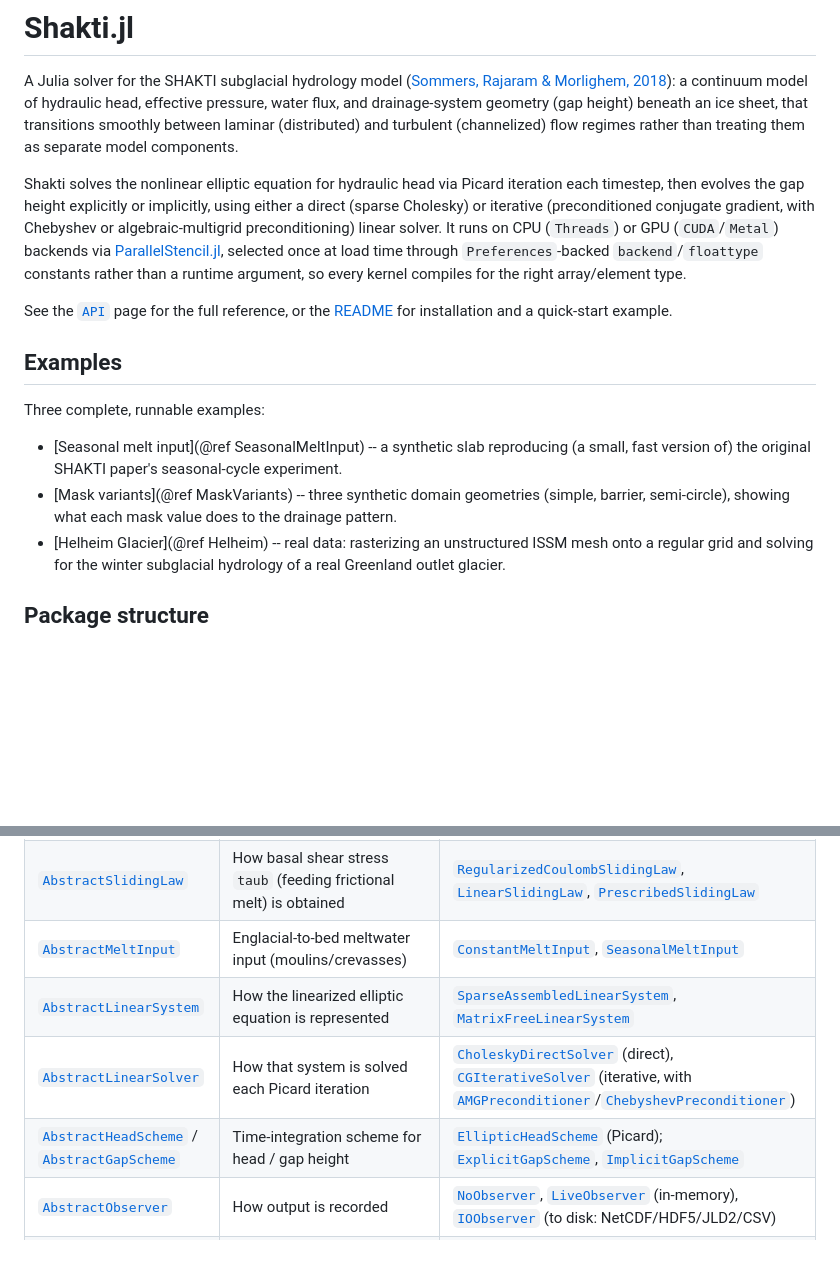
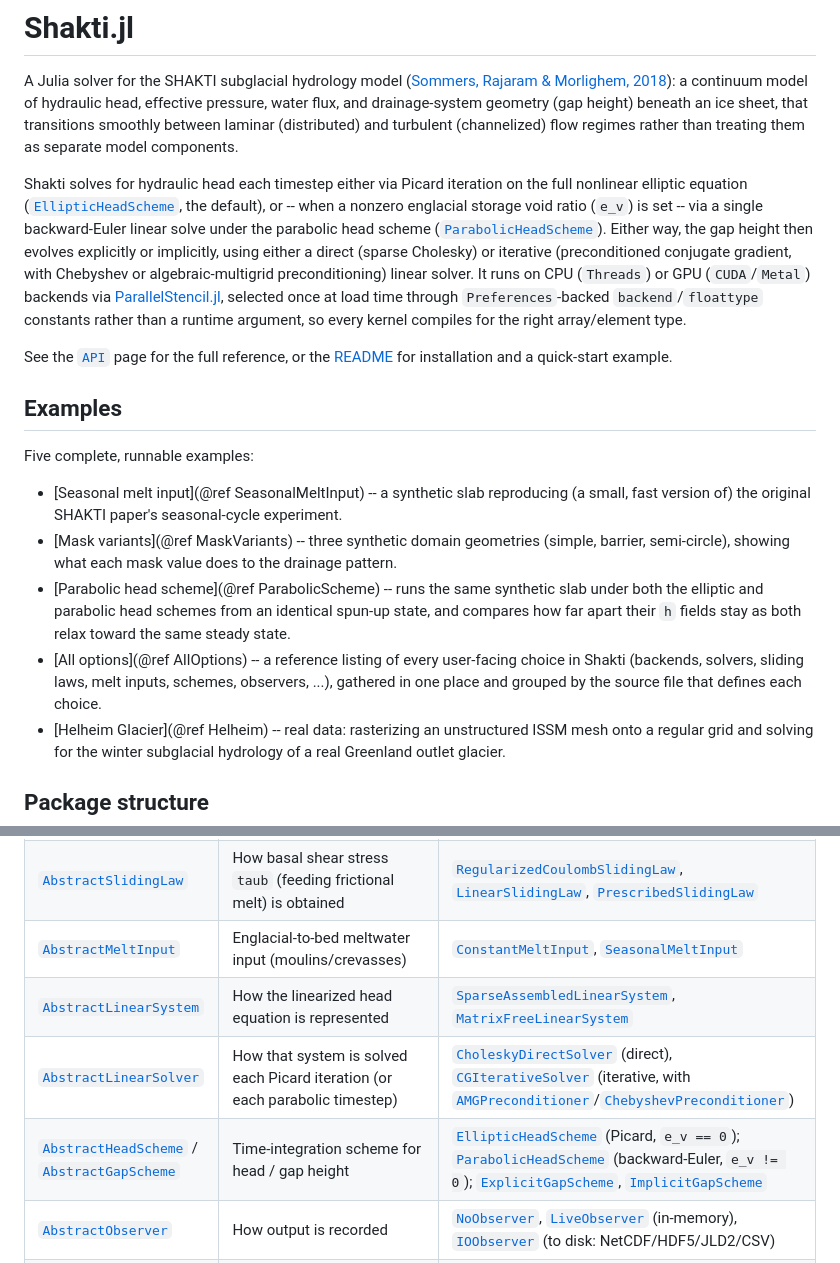
Before and after one commit to TakisAngelides/Shakti.jl, a Markdown page: docs/src/index.md, 2 parts joined by grey strips. Rendered like a GitHub page; blank space fills up the shorter version.

Commit message:
Update docs index: 5 examples, parabolic scheme mentioned
The intro paragraph and package structure table only described the
elliptic scheme, and the Examples section still said "three" and was
missing the Parabolic head scheme and All options pages added since.

```diff
--- a/docs/src/index.md
+++ b/docs/src/index.md
@@ -6,10 +6,13 @@ pressure, water flux, and drainage-system geometry (gap height) beneath an ice s
 transitions smoothly between laminar (distributed) and turbulent (channelized) flow regimes
 rather than treating them as separate model components.
 
-Shakti solves the nonlinear elliptic equation for hydraulic head via Picard iteration each
-timestep, then evolves the gap height explicitly or implicitly, using either a direct (sparse
-Cholesky) or iterative (preconditioned conjugate gradient, with Chebyshev or algebraic-multigrid
-preconditioning) linear solver. It runs on CPU (`Threads`) or GPU (`CUDA`/`Metal`) backends via
+Shakti solves for hydraulic head each timestep either via Picard iteration on the full nonlinear
+elliptic equation ([`EllipticHeadScheme`](@ref), the default), or -- when a nonzero englacial
+storage void ratio (`e_v`) is set -- via a single backward-Euler linear solve under the parabolic
+head scheme ([`ParabolicHeadScheme`](@ref)). Either way, the gap height then evolves explicitly or
+implicitly, using either a direct (sparse Cholesky) or iterative (preconditioned conjugate
+gradient, with Chebyshev or algebraic-multigrid preconditioning) linear solver. It runs on CPU
+(`Threads`) or GPU (`CUDA`/`Metal`) backends via
 [ParallelStencil.jl](https://github.com/omlins/ParallelStencil.jl), selected once at load time
 through `Preferences`-backed `backend`/`floattype` constants rather than a runtime argument, so
 every kernel compiles for the right array/element type.
@@ -20,12 +23,18 @@ example.
 
 ## Examples
 
-Three complete, runnable examples:
+Five complete, runnable examples:
 
 - [Seasonal melt input](@ref SeasonalMeltInput) -- a synthetic slab reproducing (a small, fast
   version of) the original SHAKTI paper's seasonal-cycle experiment.
 - [Mask variants](@ref MaskVariants) -- three synthetic domain geometries (simple, barrier,
   semi-circle), showing what each mask value does to the drainage pattern.
+- [Parabolic head scheme](@ref ParabolicScheme) -- runs the same synthetic slab under both the
+  elliptic and parabolic head schemes from an identical spun-up state, and compares how far apart
+  their `h` fields stay as both relax toward the same steady state.
+- [All options](@ref AllOptions) -- a reference listing of every user-facing choice in Shakti
+  (backends, solvers, sliding laws, melt inputs, schemes, observers, ...), gathered in one place
+  and grouped by the source file that defines each choice.
 - [Helheim Glacier](@ref Helheim) -- real data: rasterizing an unstructured ISSM mesh onto a
   regular grid and solving for the winter subglacial hydrology of a real Greenland outlet
   glacier.
@@ -42,8 +51,8 @@ there's more than one way to do that piece of the physics/numerics:
 | [`ModelParameters`](@ref) | Physical constants (densities, viscosity, Glen's-law exponent, bed-bump geometry, ...) | [`ModelParameters`](@ref) |
 | [`AbstractSlidingLaw`](@ref) | How basal shear stress `taub` (feeding frictional melt) is obtained | [`RegularizedCoulombSlidingLaw`](@ref), [`LinearSlidingLaw`](@ref), [`PrescribedSlidingLaw`](@ref) |
 | [`AbstractMeltInput`](@ref) | Englacial-to-bed meltwater input (moulins/crevasses) | [`ConstantMeltInput`](@ref), [`SeasonalMeltInput`](@ref) |
-| [`AbstractLinearSystem`](@ref) | How the linearized elliptic equation is represented | [`SparseAssembledLinearSystem`](@ref), [`MatrixFreeLinearSystem`](@ref) |
-| [`AbstractLinearSolver`](@ref) | How that system is solved each Picard iteration | [`CholeskyDirectSolver`](@ref) (direct), [`CGIterativeSolver`](@ref) (iterative, with [`AMGPreconditioner`](@ref)/[`ChebyshevPreconditioner`](@ref)) |
-| [`AbstractHeadScheme`](@ref) / [`AbstractGapScheme`](@ref) | Time-integration scheme for head / gap height | [`EllipticHeadScheme`](@ref) (Picard); [`ExplicitGapScheme`](@ref), [`ImplicitGapScheme`](@ref) |
+| [`AbstractLinearSystem`](@ref) | How the linearized head equation is represented | [`SparseAssembledLinearSystem`](@ref), [`MatrixFreeLinearSystem`](@ref) |
+| [`AbstractLinearSolver`](@ref) | How that system is solved each Picard iteration (or each parabolic timestep) | [`CholeskyDirectSolver`](@ref) (direct), [`CGIterativeSolver`](@ref) (iterative, with [`AMGPreconditioner`](@ref)/[`ChebyshevPreconditioner`](@ref)) |
+| [`AbstractHeadScheme`](@ref) / [`AbstractGapScheme`](@ref) | Time-integration scheme for head / gap height | [`EllipticHeadScheme`](@ref) (Picard, `e_v == 0`); [`ParabolicHeadScheme`](@ref) (backward-Euler, `e_v != 0`); [`ExplicitGapScheme`](@ref), [`ImplicitGapScheme`](@ref) |
 | [`AbstractObserver`](@ref) | How output is recorded | [`NoObserver`](@ref), [`LiveObserver`](@ref) (in-memory), [`IOObserver`](@ref) (to disk: NetCDF/HDF5/JLD2/CSV) |
 | [`Simulation`](@ref) | Bundles everything above and drives the time loop | [`Simulation`](@ref), [`run!`](@ref) |
```
